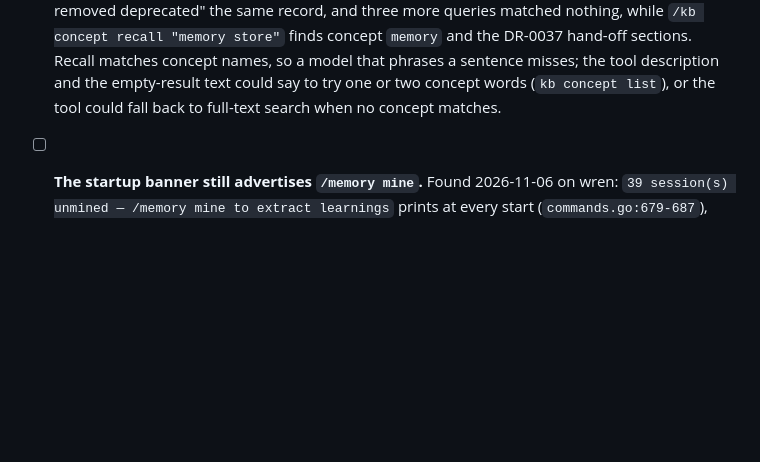
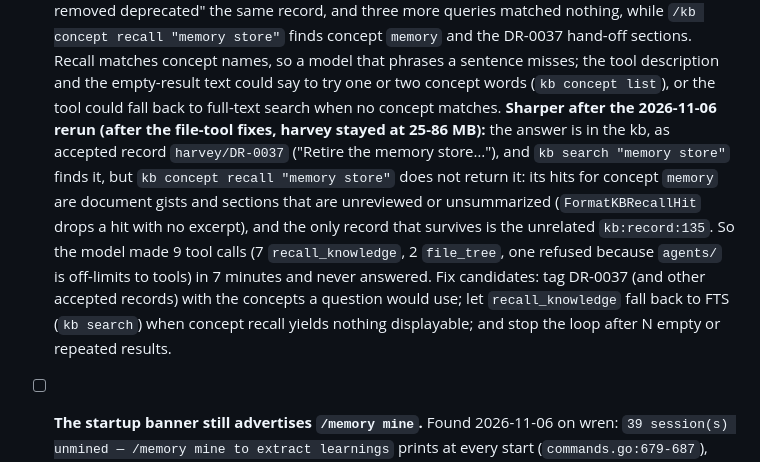
Before and after one commit to rsdoiel/harvey, a Markdown page: TODO.md, the part around the change. Drawn GitHub-style; blank space fills up the shorter version.

Commit message:
TODO: rerun shows DR-0037 unreachable through recall_knowledge
Co-Authored-By: Claude Sonnet 5.5 <noreply@anthropic.com>

```diff
--- a/TODO.md
+++ b/TODO.md
@@ -244,6 +244,13 @@ Extracting memories from /home/rsdoiel/Laboratory/agents/sessions/harvey-session
   deprecated" the same record, and three more queries matched nothing, while `/kb concept recall "memory store"` finds concept `memory` and the
   DR-0037 hand-off sections. Recall matches concept names, so a model that phrases a sentence misses; the tool description and the empty-result text
   could say to try one or two concept words (`kb concept list`), or the tool could fall back to full-text search when no concept matches.
+  **Sharper after the 2026-11-06 rerun (after the file-tool fixes, harvey stayed at 25-86 MB):** the answer is in the kb, as accepted record
+  `harvey/DR-0037` ("Retire the memory store…"), and `kb search "memory store"` finds it, but `kb concept recall "memory store"` does not return it: its
+  hits for concept `memory` are document gists and sections that are unreviewed or unsummarized (`FormatKBRecallHit` drops a hit with no excerpt),
+  and the only record that survives is the unrelated `kb:record:135`. So the model made 9 tool calls (7 `recall_knowledge`, 2 `file_tree`, one refused
+  because `agents/` is off-limits to tools) in 7 minutes and never answered. Fix candidates: tag DR-0037 (and other accepted records) with the concepts a
+  question would use; let `recall_knowledge` fall back to FTS (`kb search`) when concept recall yields nothing displayable; and stop the loop after N
+  empty or repeated results.
 
 - [ ] **The startup banner still advertises `/memory mine`.** Found 2026-11-06 on wren: `39 session(s) unmined — /memory mine to extract learnings`
   prints at every start (`commands.go:679-687`), and `/memory` and the miner are still registered. Drop the banner, and the `/memory` command, when the
```
